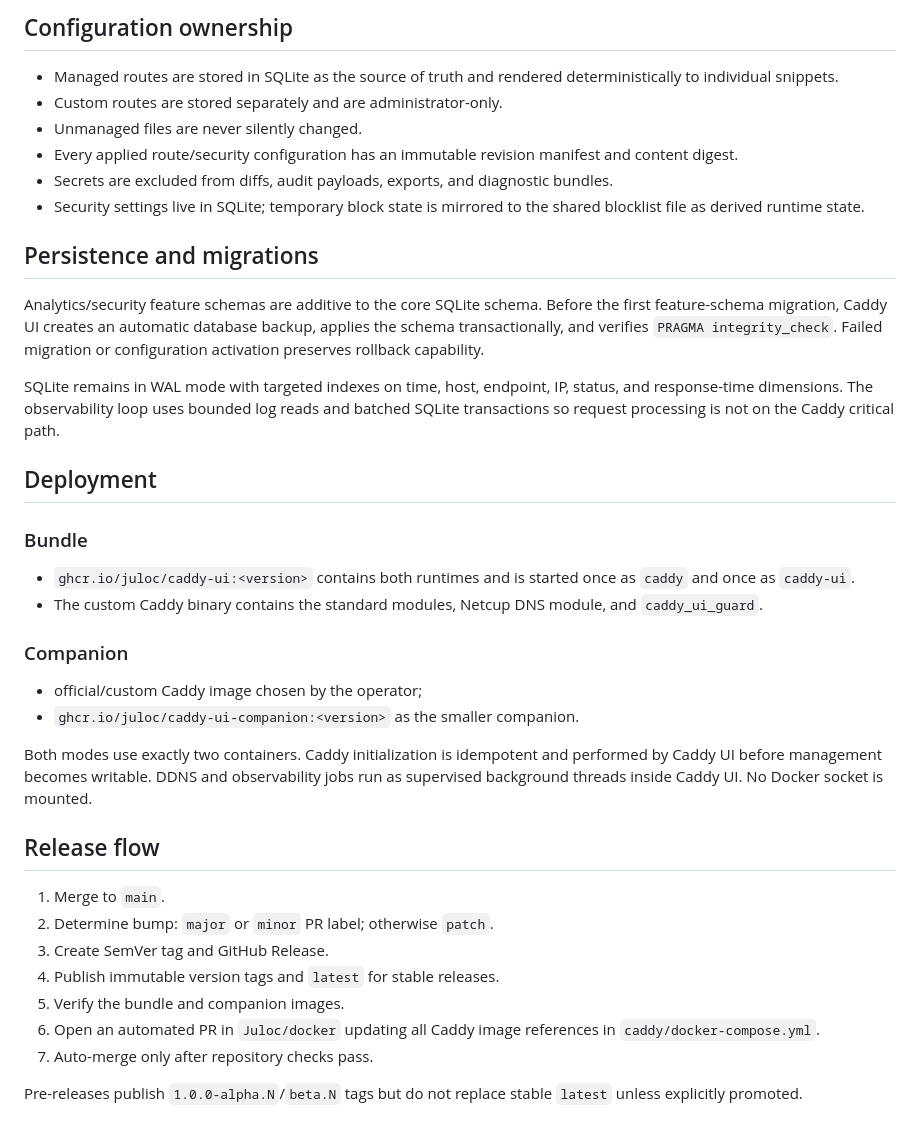
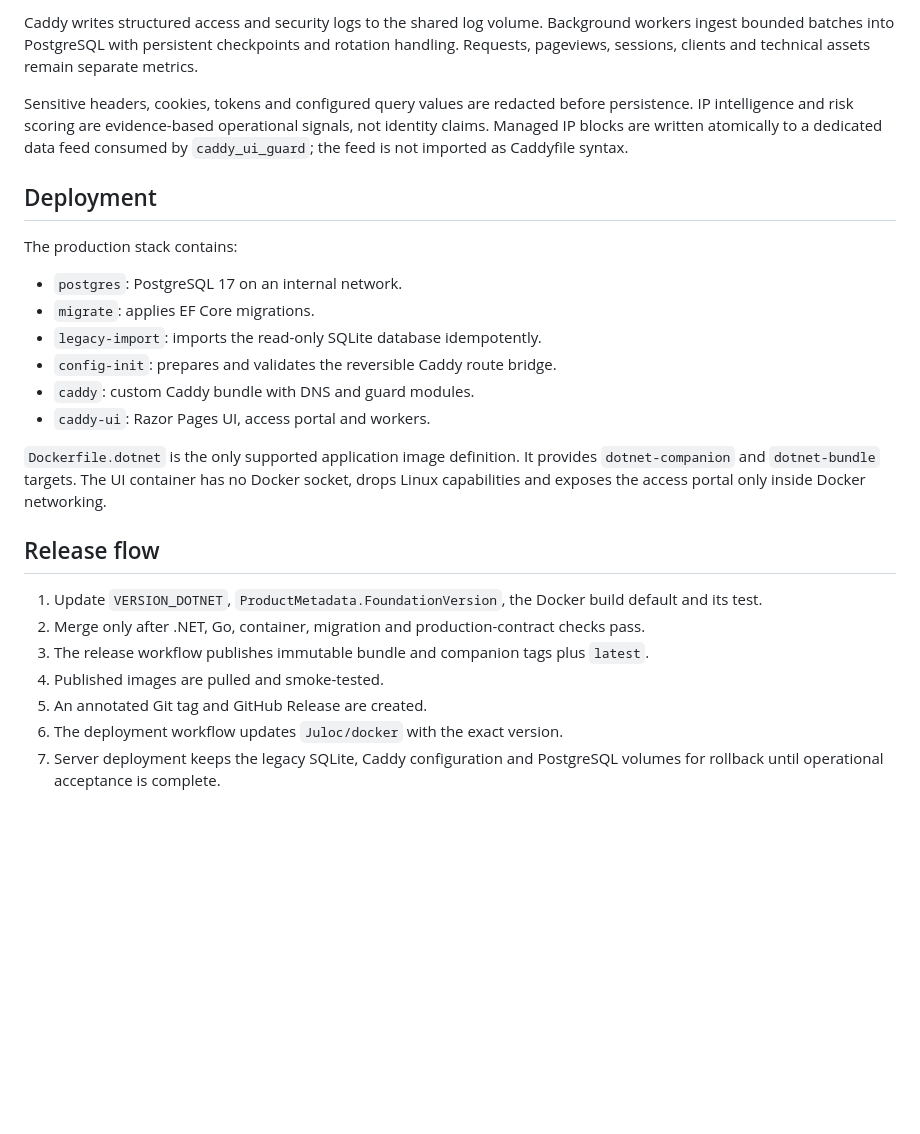
Before and after one commit to Juloc/caddy-ui, a Markdown page: docs/ARCHITECTURE.md, the part around one of its changes. Drawn GitHub-style; blank space fills up the shorter version.

```diff
--- a/docs/ARCHITECTURE.md
+++ b/docs/ARCHITECTURE.md
@@ -73,41 +59,27 @@ The companion may manage a Caddy build without `caddy_ui_guard`. Security-aware
 
-## Configuration ownership
+Caddy writes structured access and security logs to the shared log volume. Background workers ingest bounded batches into PostgreSQL with persistent checkpoints and rotation handling. Requests, pageviews, sessions, clients and technical assets remain separate metrics.
 
-- Managed routes are stored in SQLite as the source of truth and rendered deterministically to individual snippets.
-- Custom routes are stored separately and are administrator-only.
-- Unmanaged files are never silently changed.
-- Every applied route/security configuration has an immutable revision manifest and content digest.
-- Secrets are excluded from diffs, audit payloads, exports, and diagnostic bundles.
-- Security settings live in SQLite; temporary block state is mirrored to the shared blocklist file as derived runtime state.
-
-## Persistence and migrations
-
-Analytics/security feature schemas are additive to the core SQLite schema. Before the first feature-schema migration, Caddy UI creates an automatic database backup, applies the schema transactionally, and verifies `PRAGMA integrity_check`. Failed migration or configuration activation preserves rollback capability.
-
-SQLite remains in WAL mode with targeted indexes on time, host, endpoint, IP, status, and response-time dimensions. The observability loop uses bounded log reads and batched SQLite transactions so request processing is not on the Caddy critical path.
+Sensitive headers, cookies, tokens and configured query values are redacted before persistence. IP intelligence and risk scoring are evidence-based operational signals, not identity claims. Managed IP blocks are written atomically to a dedicated data feed consumed by `caddy_ui_guard`; the feed is not imported as Caddyfile syntax.
 
 ## Deployment
 
-### Bundle
+The production stack contains:
 
-- `ghcr.io/juloc/caddy-ui:<version>` contains both runtimes and is started once as `caddy` and once as `caddy-ui`.
-- The custom Caddy binary contains the standard modules, Netcup DNS module, and `caddy_ui_guard`.
+- `postgres`: PostgreSQL 17 on an internal network.
+- `migrate`: applies EF Core migrations.
+- `legacy-import`: imports the read-only SQLite database idempotently.
+- `config-init`: prepares and validates the reversible Caddy route bridge.
+- `caddy`: custom Caddy bundle with DNS and guard modules.
+- `caddy-ui`: Razor Pages UI, access portal and workers.
 
-### Companion
-
-- official/custom Caddy image chosen by the operator;
-- `ghcr.io/juloc/caddy-ui-companion:<version>` as the smaller companion.
-
-Both modes use exactly two containers. Caddy initialization is idempotent and performed by Caddy UI before management becomes writable. DDNS and observability jobs run as supervised background threads inside Caddy UI. No Docker socket is mounted.
+`Dockerfile.dotnet` is the only supported application image definition. It provides `dotnet-companion` and `dotnet-bundle` targets. The UI container has no Docker socket, drops Linux capabilities and exposes the access portal only inside Docker networking.
 
 ## Release flow
 
-1. Merge to `main`.
-2. Determine bump: `major` or `minor` PR label; otherwise `patch`.
-3. Create SemVer tag and GitHub Release.
-4. Publish immutable version tags and `latest` for stable releases.
-5. Verify the bundle and companion images.
-6. Open an automated PR in `Juloc/docker` updating all Caddy image references in `caddy/docker-compose.yml`.
-7. Auto-merge only after repository checks pass.
-
-Pre-releases publish `1.0.0-alpha.N`/`beta.N` tags but do not replace stable `latest` unless explicitly promoted.
+1. Update `VERSION_DOTNET`, `ProductMetadata.FoundationVersion`, the Docker build default and its test.
+2. Merge only after .NET, Go, container, migration and production-contract checks pass.
+3. The release workflow publishes immutable bundle and companion tags plus `latest`.
+4. Published images are pulled and smoke-tested.
+5. An annotated Git tag and GitHub Release are created.
+6. The deployment workflow updates `Juloc/docker` with the exact version.
+7. Server deployment keeps the legacy SQLite, Caddy configuration and PostgreSQL volumes for rollback until operational acceptance is complete.
```
Also changed, not shown: other parts of docs/ARCHITECTURE.md (+37 -51 lines).
